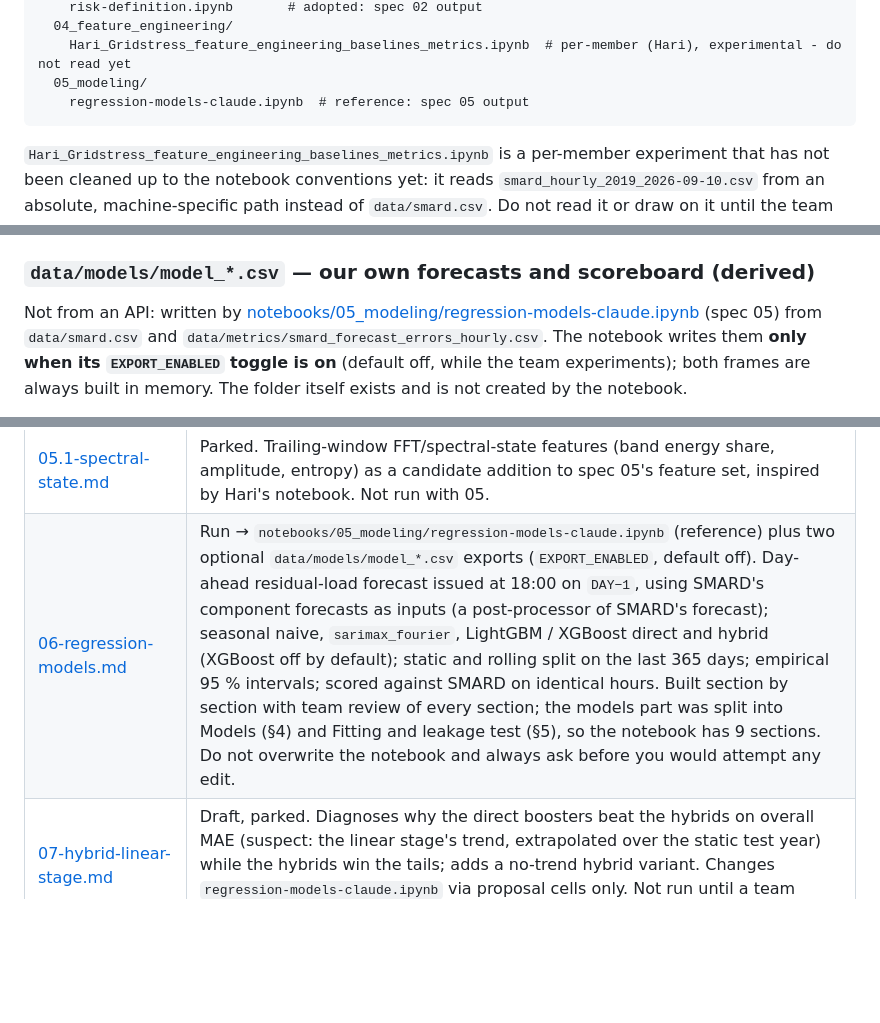
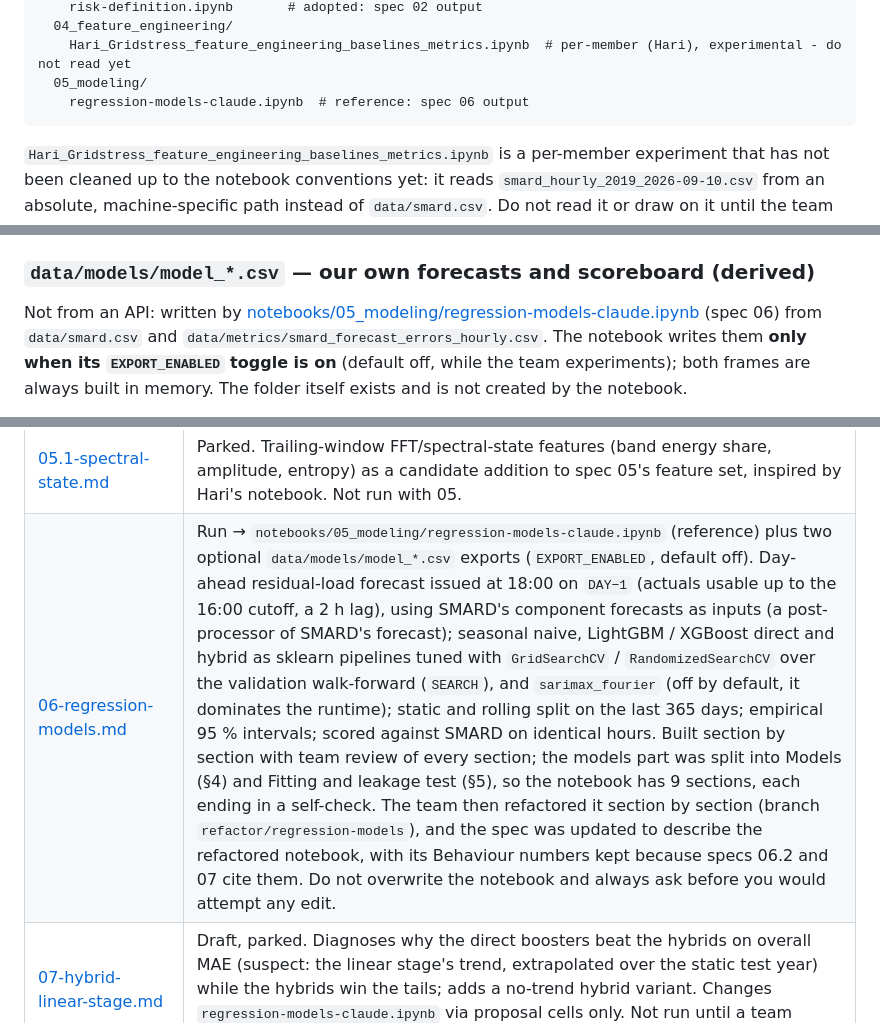
Before and after one commit to fruchtgummikauer/grid-stress, a Markdown page: CLAUDE.md, 3 parts joined by grey strips. Drawn GitHub-style; blank space fills up the shorter version.

Commit message:
update claude.md with regression findings

````diff
--- a/CLAUDE.md
+++ b/CLAUDE.md
@@ -80,7 +80,7 @@ notebooks/
   04_feature_engineering/
     Hari_Gridstress_feature_engineering_baselines_metrics.ipynb  # per-member (Hari), experimental - do not read yet
   05_modeling/
-    regression-models-claude.ipynb  # reference: spec 05 output
+    regression-models-claude.ipynb  # reference: spec 06 output
 ```
 
 `Hari_Gridstress_feature_engineering_baselines_metrics.ipynb` is a per-member experiment that has not
@@ -195,7 +195,7 @@ marks them as the baseline to beat; our own model's files live in `data/models/`
 
 Not from an API: written by
 [notebooks/05_modeling/regression-models-claude.ipynb](notebooks/05_modeling/regression-models-claude.ipynb)
-(spec 05) from `data/smard.csv` and `data/metrics/smard_forecast_errors_hourly.csv`. The notebook
+(spec 06) from `data/smard.csv` and `data/metrics/smard_forecast_errors_hourly.csv`. The notebook
 writes them **only when its `EXPORT_ENABLED` toggle is on** (default off, while the team
 experiments); both frames are always built in memory. The folder itself exists and is not created
 by the notebook.
@@ -242,7 +242,7 @@ towards its spec — cells that differ from the spec are the team's edits, not d
 | [04.3-risk-label-link.md](.claude/specs/04.3-risk-label-link.md) | Parked. Error on risk hours/days and flag agreement (thresholds applied to `fc_residual_load`). Not run with 04. |
 | [05-feature-engineering.md](.claude/specs/05-feature-engineering.md) | Draft, not yet run. Defines a fixed, leakage-safe 12-feature set for the residual-load model (calendar, cyclical, lag, rolling, capacity-normalised, forecast-derived), plus 2 dropped candidates and their reasons. Deliverable: `notebooks/04_feature_engineering/feature-engineering-claude.ipynb` (reference) and `data/features/residual_load_features.csv`. Not related to `Hari_Gridstress_feature_engineering_baselines_metrics.ipynb`. |
 | [05.1-spectral-state.md](.claude/specs/05.1-spectral-state.md) | Parked. Trailing-window FFT/spectral-state features (band energy share, amplitude, entropy) as a candidate addition to spec 05's feature set, inspired by Hari's notebook. Not run with 05. |
-| [06-regression-models.md](.claude/specs/06-regression-models.md) | Run → `notebooks/05_modeling/regression-models-claude.ipynb` (reference) plus two optional `data/models/model_*.csv` exports (`EXPORT_ENABLED`, default off). Day-ahead residual-load forecast issued at 18:00 on `DAY−1`, using SMARD's component forecasts as inputs (a post-processor of SMARD's forecast); seasonal naive, `sarimax_fourier`, LightGBM / XGBoost direct and hybrid (XGBoost off by default); static and rolling split on the last 365 days; empirical 95 % intervals; scored against SMARD on identical hours. Built section by section with team review of every section; the models part was split into Models (§4) and Fitting and leakage test (§5), so the notebook has 9 sections. Do not overwrite the notebook and always ask before you would attempt any edit. |
+| [06-regression-models.md](.claude/specs/06-regression-models.md) | Run → `notebooks/05_modeling/regression-models-claude.ipynb` (reference) plus two optional `data/models/model_*.csv` exports (`EXPORT_ENABLED`, default off). Day-ahead residual-load forecast issued at 18:00 on `DAY−1` (actuals usable up to the 16:00 cutoff, a 2 h lag), using SMARD's component forecasts as inputs (a post-processor of SMARD's forecast); seasonal naive, LightGBM / XGBoost direct and hybrid as sklearn pipelines tuned with `GridSearchCV` / `RandomizedSearchCV` over the validation walk-forward (`SEARCH`), and `sarimax_fourier` (off by default, it dominates the runtime); static and rolling split on the last 365 days; empirical 95 % intervals; scored against SMARD on identical hours. Built section by section with team review of every section; the models part was split into Models (§4) and Fitting and leakage test (§5), so the notebook has 9 sections, each ending in a self-check. The team then refactored it section by section (branch `refactor/regression-models`), and the spec was updated to describe the refactored notebook, with its Behaviour numbers kept because specs 06.2 and 07 cite them. Do not overwrite the notebook and always ask before you would attempt any edit. |
 | [07-hybrid-linear-stage.md](.claude/specs/07-hybrid-linear-stage.md) | Draft, parked. Diagnoses why the direct boosters beat the hybrids on overall MAE (suspect: the linear stage's trend, extrapolated over the static test year) while the hybrids win the tails; adds a no-trend hybrid variant. Changes `regression-models-claude.ipynb` via proposal cells only. Not run until a team member asks. |
 
 Decision status of `risk-definition.ipynb` — more notebooks will follow before these are final:
````
